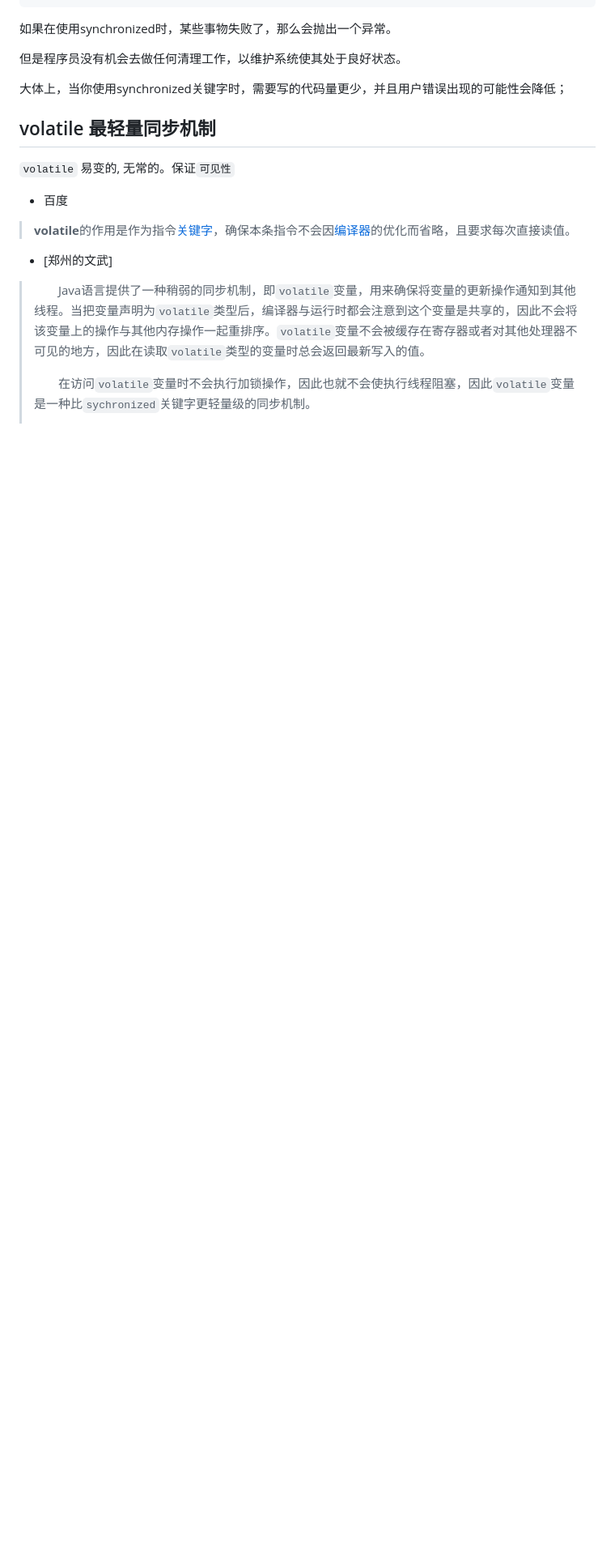
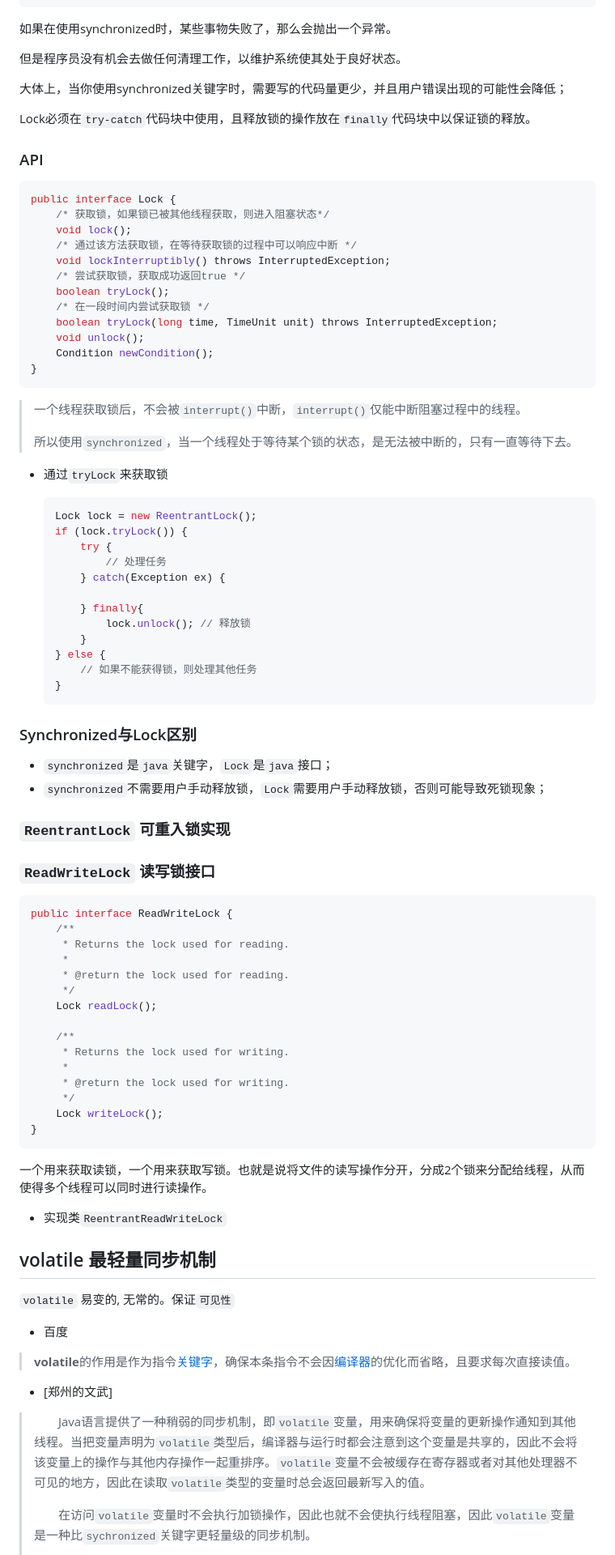
Before and after one commit to Houchengisnull/helloWorld, a Markdown page: documents/并发编程-java/并发编程.2.线程共享与线程间协作.md, the part around the change. Shown: that part at 81% size. GitHub-like rendering; blank space fills up the shorter version.

Commit message:
20200603 笔记更新 带新增锁的概念

````diff
--- a/documents/并发编程-java/并发编程.2.线程共享与线程间协作.md
+++ b/documents/并发编程-java/并发编程.2.线程共享与线程间协作.md
@@ -234,6 +234,77 @@ public int next(){
 
 
 大体上，当你使用synchronized关键字时，需要写的代码量更少，并且用户错误出现的可能性会降低；
+
+Lock必须在`try-catch`代码块中使用，且释放锁的操作放在`finally`代码块中以保证锁的释放。
+
+### API
+
+``` java
+public interface Lock {
+    /* 获取锁，如果锁已被其他线程获取，则进入阻塞状态*/
+    void lock();
+    /* 通过该方法获取锁，在等待获取锁的过程中可以响应中断 */
+    void lockInterruptibly() throws InterruptedException;
+    /* 尝试获取锁，获取成功返回true */
+    boolean tryLock();
+    /* 在一段时间内尝试获取锁 */
+    boolean tryLock(long time, TimeUnit unit) throws InterruptedException;
+    void unlock();
+    Condition newCondition();
+}
+```
+
+> 一个线程获取锁后，不会被`interrupt()`中断，`interrupt()`仅能中断阻塞过程中的线程。
+>
+> 所以使用`synchronized`，当一个线程处于等待某个锁的状态，是无法被中断的，只有一直等待下去。
+
+- 通过`tryLock`来获取锁
+
+  ``` java
+  Lock lock = new ReentrantLock();
+  if (lock.tryLock()) {
+      try {
+          // 处理任务
+      } catch(Exception ex) {
+
+      } finally{
+          lock.unlock(); // 释放锁
+      }
+  } else {
+      // 如果不能获得锁，则处理其他任务
+  }
+  ```
+
+### Synchronized与Lock区别
+
+- `synchronized`是`java`关键字，`Lock`是`java`接口；
+- `synchronized`不需要用户手动释放锁，`Lock`需要用户手动释放锁，否则可能导致死锁现象；
+
+### `ReentrantLock` 可重入锁实现
+
+### `ReadWriteLock` 读写锁接口
+
+``` java
+public interface ReadWriteLock {
+    /**
+     * Returns the lock used for reading.
+     *
+     * @return the lock used for reading.
+     */
+    Lock readLock();
+
+    /**
+     * Returns the lock used for writing.
+     *
+     * @return the lock used for writing.
+     */
+    Lock writeLock();
+}
+```
+
+一个用来获取读锁，一个用来获取写锁。也就是说将文件的读写操作分开，分成2个锁来分配给线程，从而使得多个线程可以同时进行读操作。
+
+- 实现类`ReentrantReadWriteLock`
 
 ## volatile 最轻量同步机制
 
````
Also changed, not shown: documents/并发编程-java/并发编程.3.Java并发工具.md (+16 -0 lines), documents/images/并发-java/FutureTaskUMIL.png (added).
